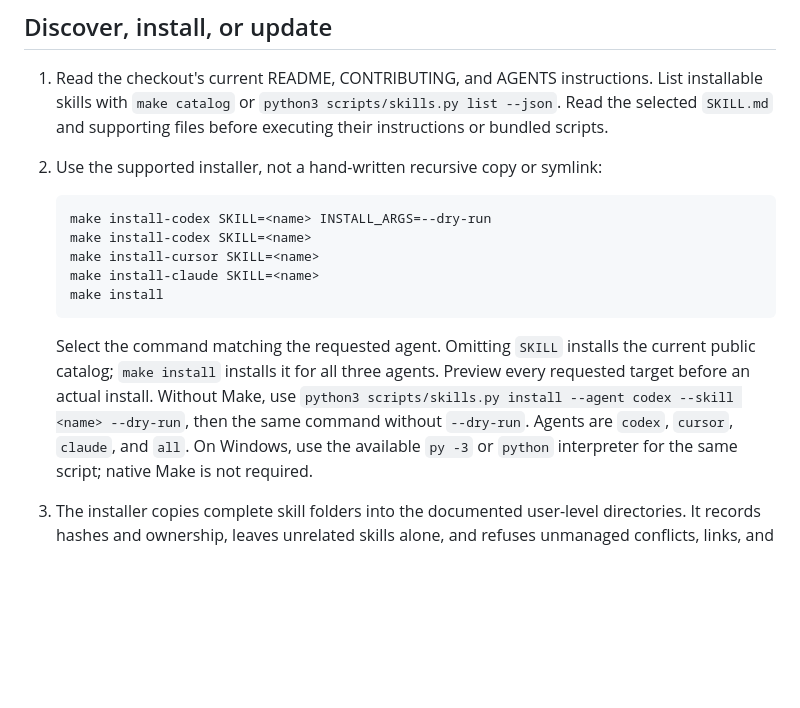
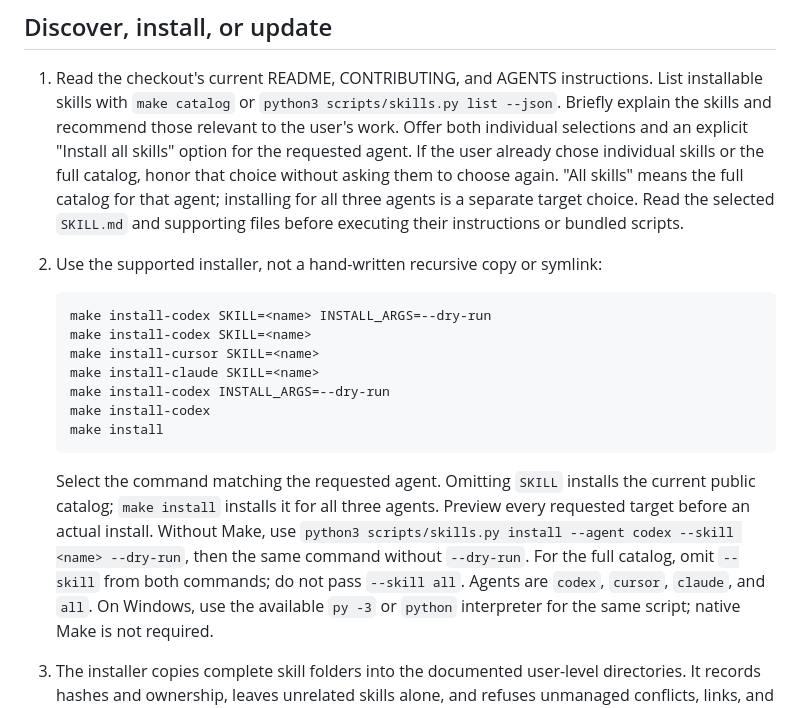
Before and after one commit to Ginylil/context-templates, a Markdown page: skills/context-templates/SKILL.md, the part around the change. Rendered like a GitHub page; blank space fills up the shorter version.

````diff
--- a/skills/context-templates/SKILL.md
+++ b/skills/context-templates/SKILL.md
@@ -31,8 +31,14 @@ GitHub account are needed only when creating a contribution PR.
 
 1. Read the checkout's current README, CONTRIBUTING, and AGENTS instructions.
    List installable skills with `make catalog` or
-   `python3 scripts/skills.py list --json`. Read the selected `SKILL.md` and
-   supporting files before executing their instructions or bundled scripts.
+   `python3 scripts/skills.py list --json`. Briefly explain the skills and
+   recommend those relevant to the user's work. Offer both individual selections
+   and an explicit "Install all skills" option for the requested agent. If the
+   user already chose individual skills or the full catalog, honor that choice
+   without asking them to choose again. "All skills" means the full catalog for
+   that agent; installing for all three agents is a separate target choice.
+   Read the selected `SKILL.md` and supporting files before executing their
+   instructions or bundled scripts.
 2. Use the supported installer, not a hand-written recursive copy or symlink:
 
    ```text
@@ -40,6 +46,8 @@ GitHub account are needed only when creating a contribution PR.
    make install-codex SKILL=<name>
    make install-cursor SKILL=<name>
    make install-claude SKILL=<name>
+   make install-codex INSTALL_ARGS=--dry-run
+   make install-codex
    make install
    ```
 
@@ -47,8 +55,9 @@ GitHub account are needed only when creating a contribution PR.
    the current public catalog; `make install` installs it for all three agents.
    Preview every requested target before an actual install. Without Make, use
    `python3 scripts/skills.py install --agent codex --skill <name> --dry-run`,
-   then the same command without `--dry-run`. Agents are `codex`, `cursor`,
-   `claude`, and `all`. On Windows, use the available `py -3` or `python`
+   then the same command without `--dry-run`. For the full catalog, omit
+   `--skill` from both commands; do not pass `--skill all`. Agents are `codex`,
+   `cursor`, `claude`, and `all`. On Windows, use the available `py -3` or `python`
    interpreter for the same script; native Make is not required.
 3. The installer copies complete skill folders into the documented user-level
    directories. It records hashes and ownership, leaves unrelated skills alone,
````
Also changed, not shown: DETAILS.md (+4 -0 lines), README.md (+3 -2 lines).
